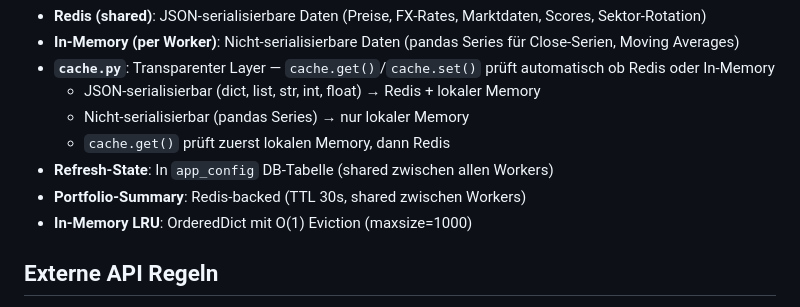
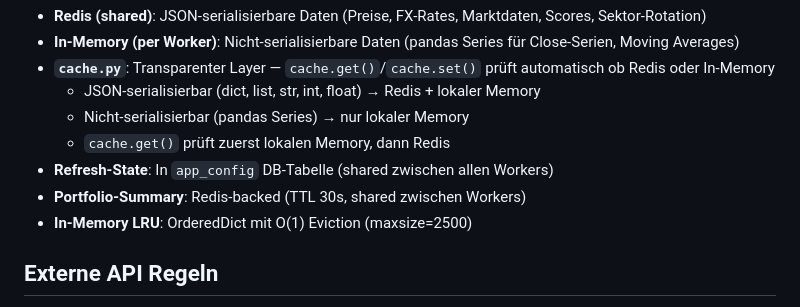
Before and after one commit to dmxch/openfolio, a Markdown page: CLAUDE.md, the part around the change. Rendered like a GitHub page.

Commit message:
docs: CLAUDE.md — In-Memory Cache maxsize 1000 → 2500 (v0.21.0)
Co-Authored-By: Claude Opus 4.6 (1M context) <noreply@anthropic.com>

```diff
--- a/CLAUDE.md
+++ b/CLAUDE.md
@@ -475,7 +475,7 @@ Bevor ein neues Feature als "fertig" gilt, diese Punkte prüfen:
   - `cache.get()` prüft zuerst lokalen Memory, dann Redis
 - **Refresh-State**: In `app_config` DB-Tabelle (shared zwischen allen Workers)
 - **Portfolio-Summary**: Redis-backed (TTL 30s, shared zwischen Workers)
-- **In-Memory LRU**: OrderedDict mit O(1) Eviction (maxsize=1000)
+- **In-Memory LRU**: OrderedDict mit O(1) Eviction (maxsize=2500)
 
 ## Externe API Regeln
 
```
